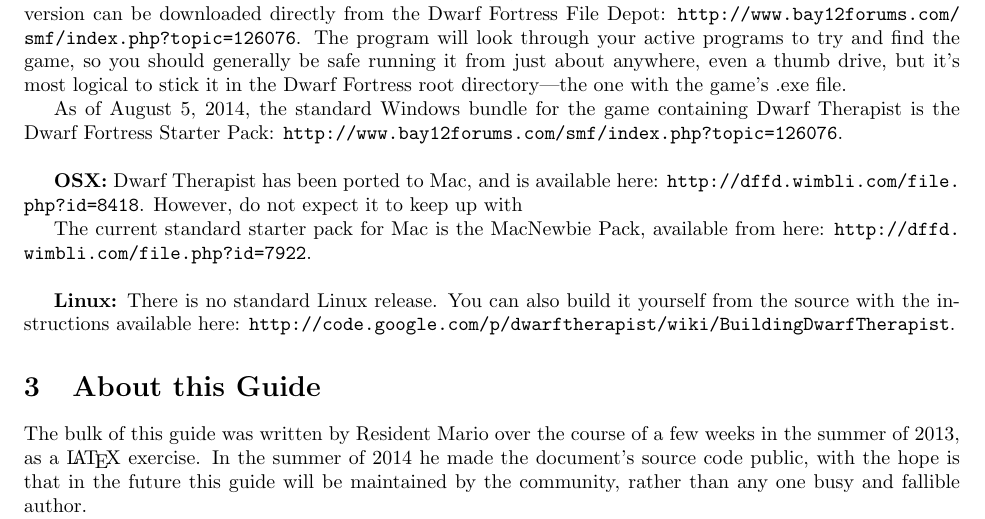
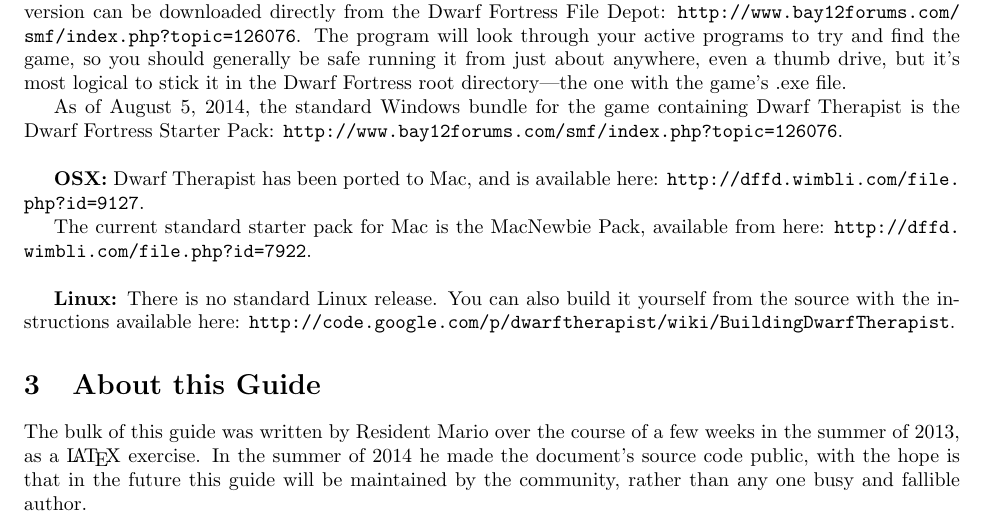
Before and after one commit to ResidentMario/dt-guide, a LaTeX document (Dwarf Therapist.tex): part of page 5 of 60, cut so that both start at the same text. Compiled offline with pdfLaTeX.

Commit message:
Addressing an issue in the Installation section.

```diff
--- a/Dwarf Therapist.tex
+++ b/Dwarf Therapist.tex
@@ -156,7 +156,7 @@
 
 \textbf{OSX:}
 Dwarf Therapist has been ported to Mac, and is available here:
-\url{http://dffd.wimbli.com/file.php?id=8418}. However, do not expect it to keep up with
+\url{http://dffd.wimbli.com/file.php?id=9127}.
 
 The current standard starter pack for Mac is the MacNewbie Pack, available from here:
 \url{http://dffd.wimbli.com/file.php?id=7922}.
```
Also changed, not shown: Dwarf Therapist.pdf, 1 other file.
